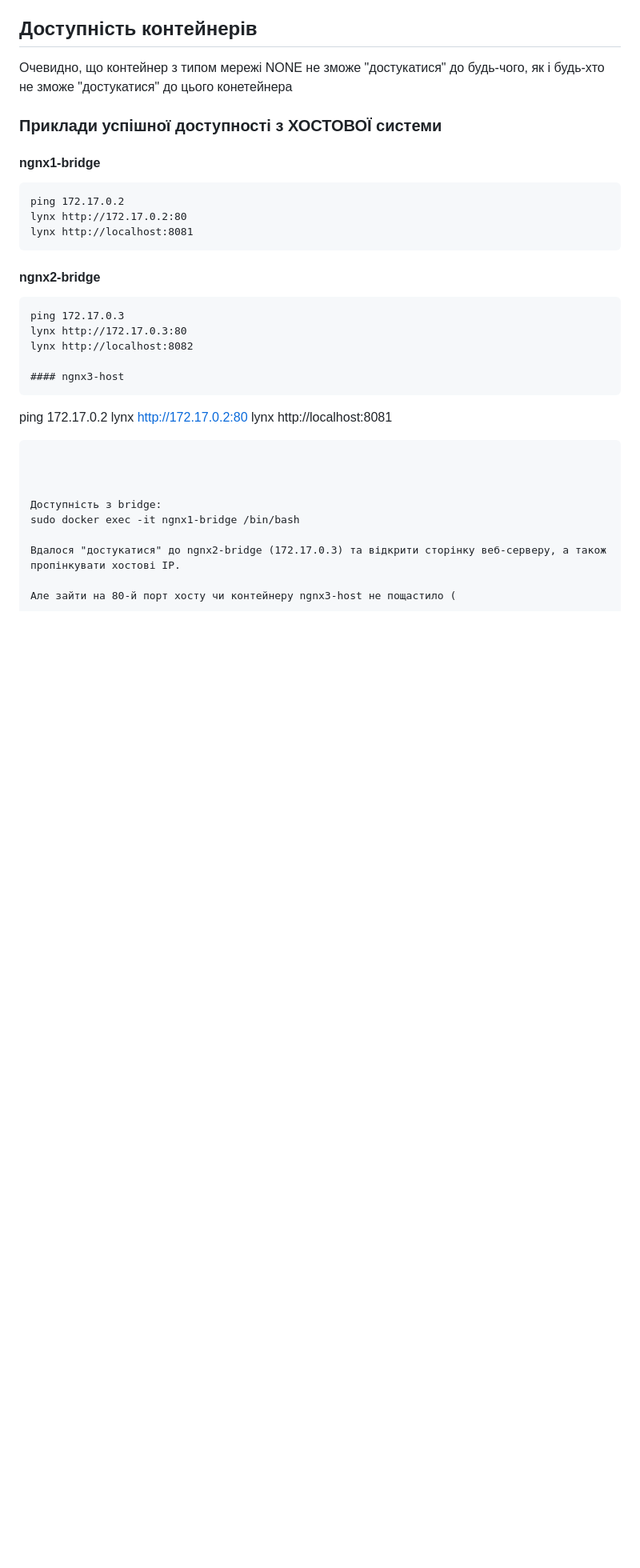
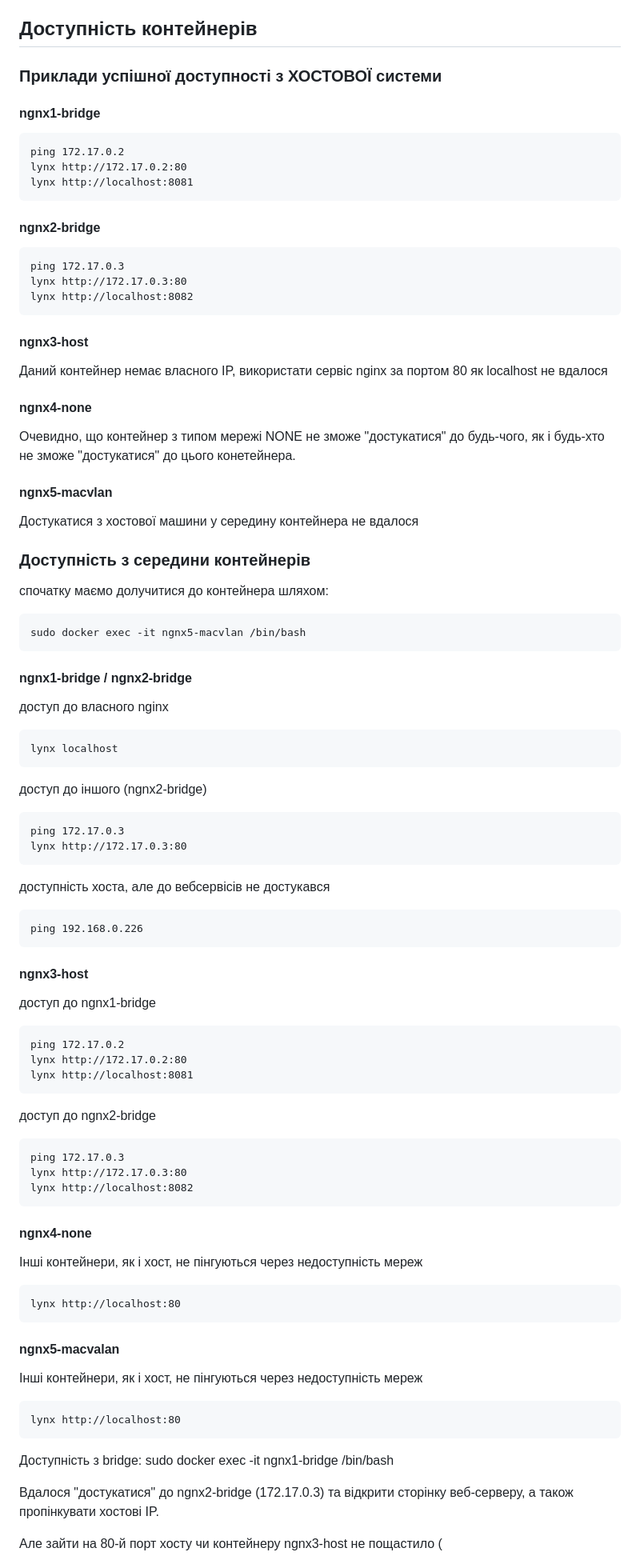
Before and after one commit to abigdan/r_d, a Markdown page: lesson5/README.md, the part around the change. Shown at 80% size. GitHub-like rendering; blank space fills up the shorter version.

````diff
--- a/lesson5/README.md
+++ b/lesson5/README.md
@@ -45,7 +45,6 @@ ip a > host.txt
 Налаштування адаптерів контейнерів ngnx1-bridge та nginx2-bridge відрізняються IP адресою (172.17.0.2 та 172.17.0.3)
 
 ## **Доступність контейнерів**
-Очевидно, що контейнер з типом мережі NONE не зможе "достукатися" до будь-чого, як і будь-хто не зможе "достукатися" до цього конетейнера
 
 ### Приклади **успішної** доступності з __ХОСТОВОЇ__ системи
 #### ngnx1-bridge
@@ -60,12 +59,64 @@ lynx http://localhost:8081
 ping 172.17.0.3
 lynx http://172.17.0.3:80
 lynx http://localhost:8082
+```
 
 #### ngnx3-host
+Даний контейнер немає власного IP, використати сервіс nginx за портом 80 як localhost не вдалося
+
+#### ngnx4-none
+Очевидно, що контейнер з типом мережі NONE не зможе "достукатися" до будь-чого, як і будь-хто не зможе "достукатися" до цього конетейнера.
+
+#### ngnx5-macvlan
+Достукатися з хостової машини у середину контейнера не вдалося
+
+### Доступність з середини контейнерів
+
+спочатку маємо долучитися до контейнера шляхом:
+```
+sudo docker exec -it ngnx5-macvlan /bin/bash
+```
+
+#### ngnx1-bridge / ngnx2-bridge
+доступ до власного nginx
+```
+lynx localhost
+```
+доступ до іншого (ngnx2-bridge)
+```
+ping 172.17.0.3
+lynx http://172.17.0.3:80
+```
+доступність хоста, але до вебсервісів не достукався
+```
+ping 192.168.0.226
+```
+
+#### ngnx3-host
+доступ до ngnx1-bridge
 ```
 ping 172.17.0.2
 lynx http://172.17.0.2:80
 lynx http://localhost:8081
+```
+
+доступ до ngnx2-bridge
+```
+ping 172.17.0.3
+lynx http://172.17.0.3:80
+lynx http://localhost:8082
+```
+
+#### ngnx4-none
+Інші контейнери, як і хост, не пінгуються через недоступність мереж
+```
+lynx http://localhost:80
+```
+
+#### ngnx5-macvalan
+Інші контейнери, як і хост, не пінгуються через недоступність мереж
+```
+lynx http://localhost:80
 ```
 
 
````
